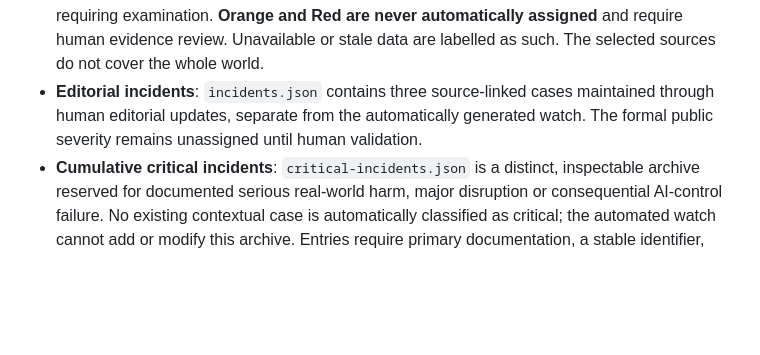
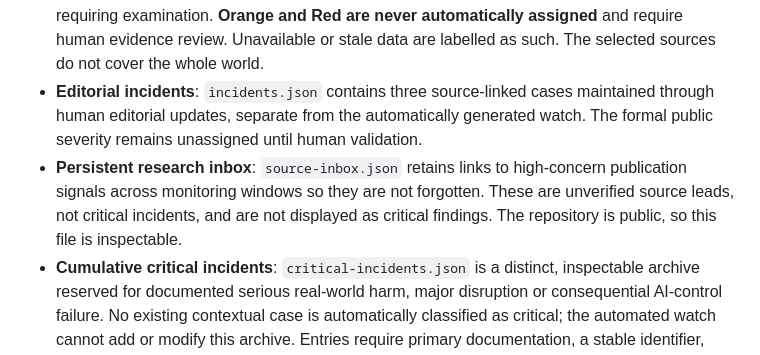
Before and after one commit to KindaMagic/ai-sentinel-observatory, a Markdown page: METHODOLOGY.md, the part around the change. GitHub-like rendering; blank space fills up the shorter version.

Commit message:
Explain persistent unverified source inbox and strict separation from critical archive

```diff
--- a/METHODOLOGY.md
+++ b/METHODOLOGY.md
@@ -8,6 +8,7 @@ Provide a transparent, readable evidence register of publicly documented events
 - **Public automatic watch**: GitHub Actions runs `scripts/monitor.py` every six hours (four checks a day), reading selected public publication feeds, applying conservative transparent keyword screening, and publishing `watch.json` to the public repository. It requires no OpenAI API key or paid model inference. These are **preliminary source signals, not verified incidents**.
 - **Public light**: the site reads `watch.json` when loaded. Green = no recent keyword flags in the available monitored subset (not an all-clear); Amber = one or more relevant publication signals requiring examination. **Orange and Red are never automatically assigned** and require human evidence review. Unavailable or stale data are labelled as such. The selected sources do not cover the whole world.
 - **Editorial incidents**: `incidents.json` contains three source-linked cases maintained through human editorial updates, separate from the automatically generated watch. The formal public severity remains unassigned until human validation.
+- **Persistent research inbox**: `source-inbox.json` retains links to high-concern publication signals across monitoring windows so they are not forgotten. These are unverified source leads, not critical incidents, and are not displayed as critical findings. The repository is public, so this file is inspectable.
 - **Cumulative critical incidents**: `critical-incidents.json` is a distinct, inspectable archive reserved for documented serious real-world harm, major disruption or consequential AI-control failure. No existing contextual case is automatically classified as critical; the automated watch cannot add or modify this archive. Entries require primary documentation, a stable identifier, explicit confirmed consequences, uncertainties and dated corrections. See `CRITICAL_REGISTER.md`. An empty archive is not an all-clear.
 - **Private ChatGPT watch**: a separate private scheduled research task checks broader public sources and may notify the owner. It does not write to the GitHub repository.
 - **Offline register v0.1**: browser-local records are not automatically shared, published or backed up.
```
